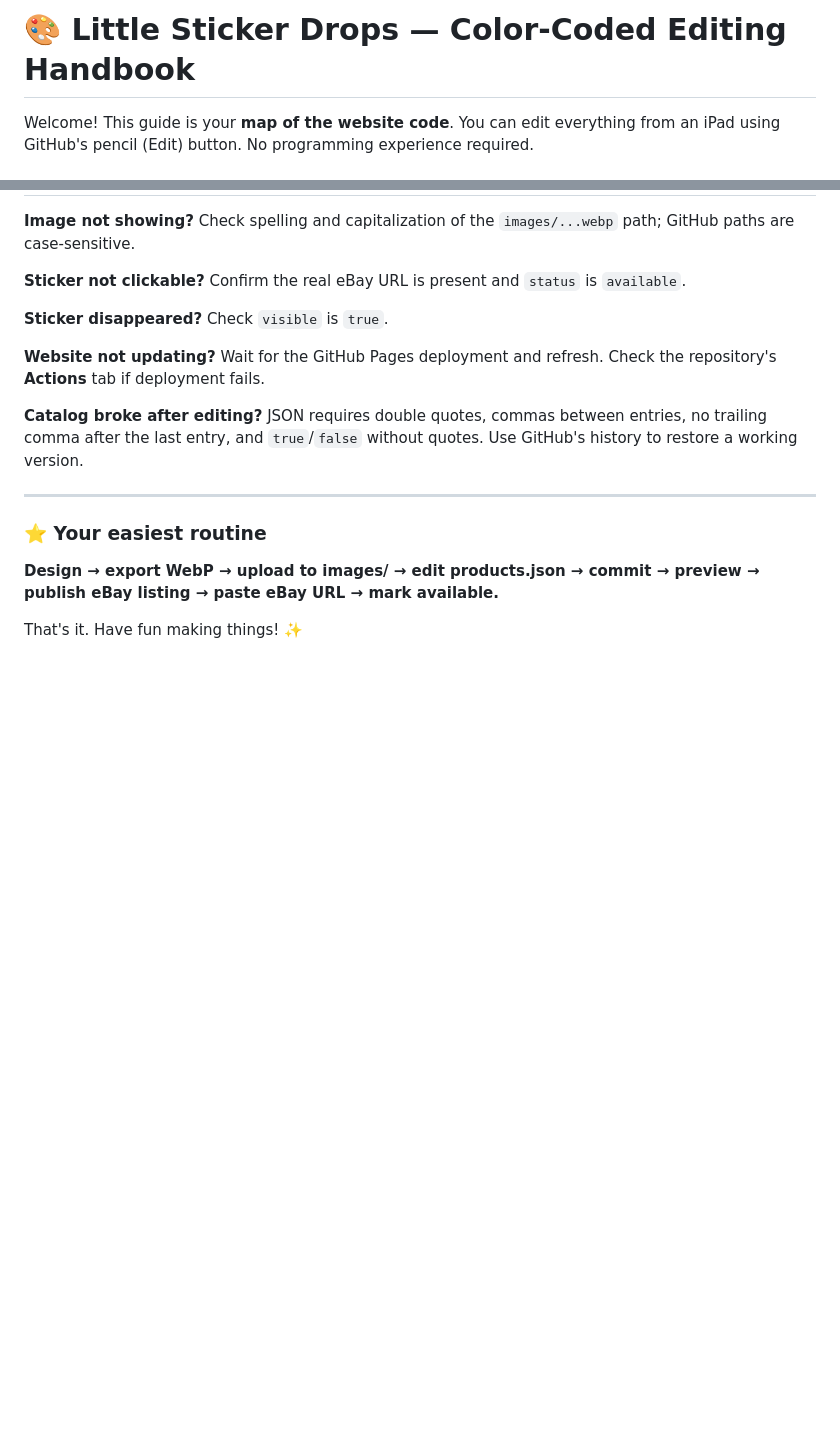
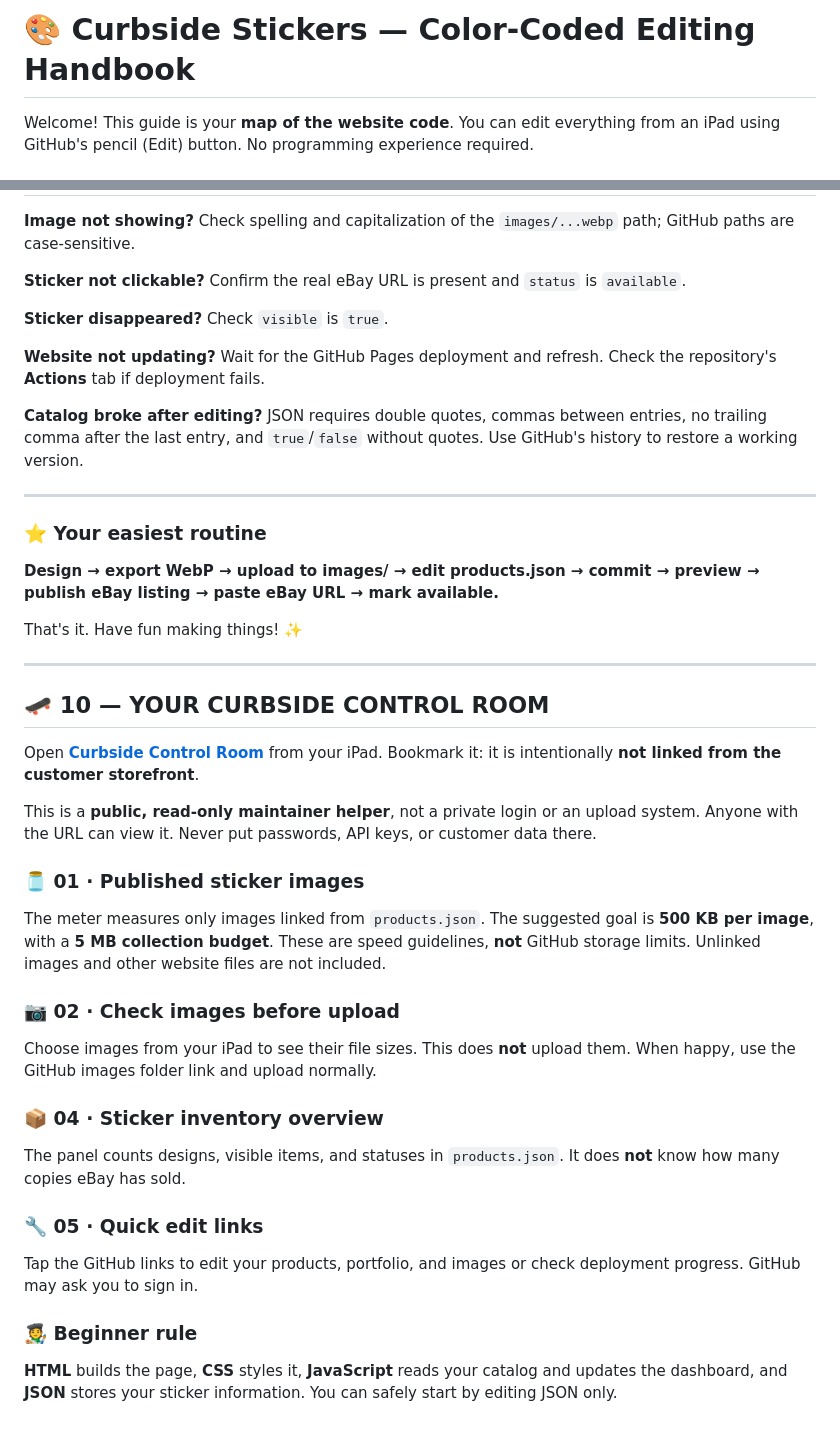
Before and after one commit to Wonka15/Little-Sticker-Shop, a Markdown page: HANDBOOK.md, 2 parts joined by grey strips. Drawn GitHub-style; blank space fills up the shorter version.

Commit message:
Document beginner-friendly maintainer control room

```diff
--- a/HANDBOOK.md
+++ b/HANDBOOK.md
@@ -1,4 +1,4 @@
-# 🎨 Little Sticker Drops — Color-Coded Editing Handbook
+# 🎨 Curbside Stickers — Color-Coded Editing Handbook
 
 Welcome! This guide is your **map of the website code**. You can edit everything from an iPad using GitHub's pencil (Edit) button. No programming experience required.
 
@@ -174,3 +174,27 @@ This script reads `projects.json` and displays portfolio cards. You usually **do
 **Design → export WebP → upload to images/ → edit products.json → commit → preview → publish eBay listing → paste eBay URL → mark available.**
 
 That's it. Have fun making things! ✨
+
+
+---
+
+## 🛹 10 — YOUR CURBSIDE CONTROL ROOM
+
+Open **[Curbside Control Room](image-jar.html)** from your iPad. Bookmark it: it is intentionally **not linked from the customer storefront**.
+
+This is a **public, read-only maintainer helper**, not a private login or an upload system. Anyone with the URL can view it. Never put passwords, API keys, or customer data there.
+
+### 🫙 01 · Published sticker images
+The meter measures only images linked from `products.json`. The suggested goal is **500 KB per image**, with a **5 MB collection budget**. These are speed guidelines, **not** GitHub storage limits. Unlinked images and other website files are not included.
+
+### 📷 02 · Check images before upload
+Choose images from your iPad to see their file sizes. This does **not** upload them. When happy, use the GitHub images folder link and upload normally.
+
+### 📦 04 · Sticker inventory overview
+The panel counts designs, visible items, and statuses in `products.json`. It does **not** know how many copies eBay has sold.
+
+### 🔧 05 · Quick edit links
+Tap the GitHub links to edit your products, portfolio, and images or check deployment progress. GitHub may ask you to sign in.
+
+### 🧑‍🎨 Beginner rule
+**HTML** builds the page, **CSS** styles it, **JavaScript** reads your catalog and updates the dashboard, and **JSON** stores your sticker information. You can safely start by editing JSON only.
```
